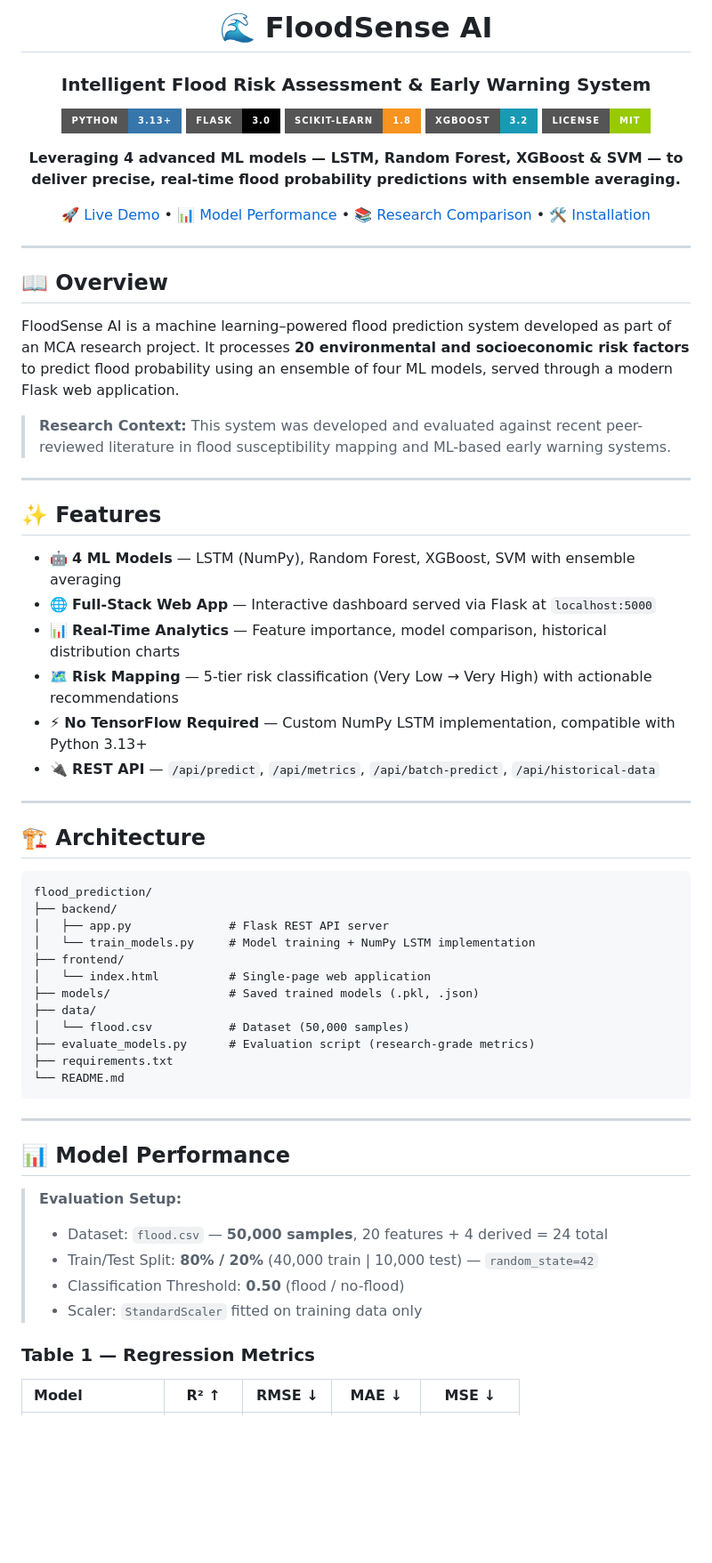
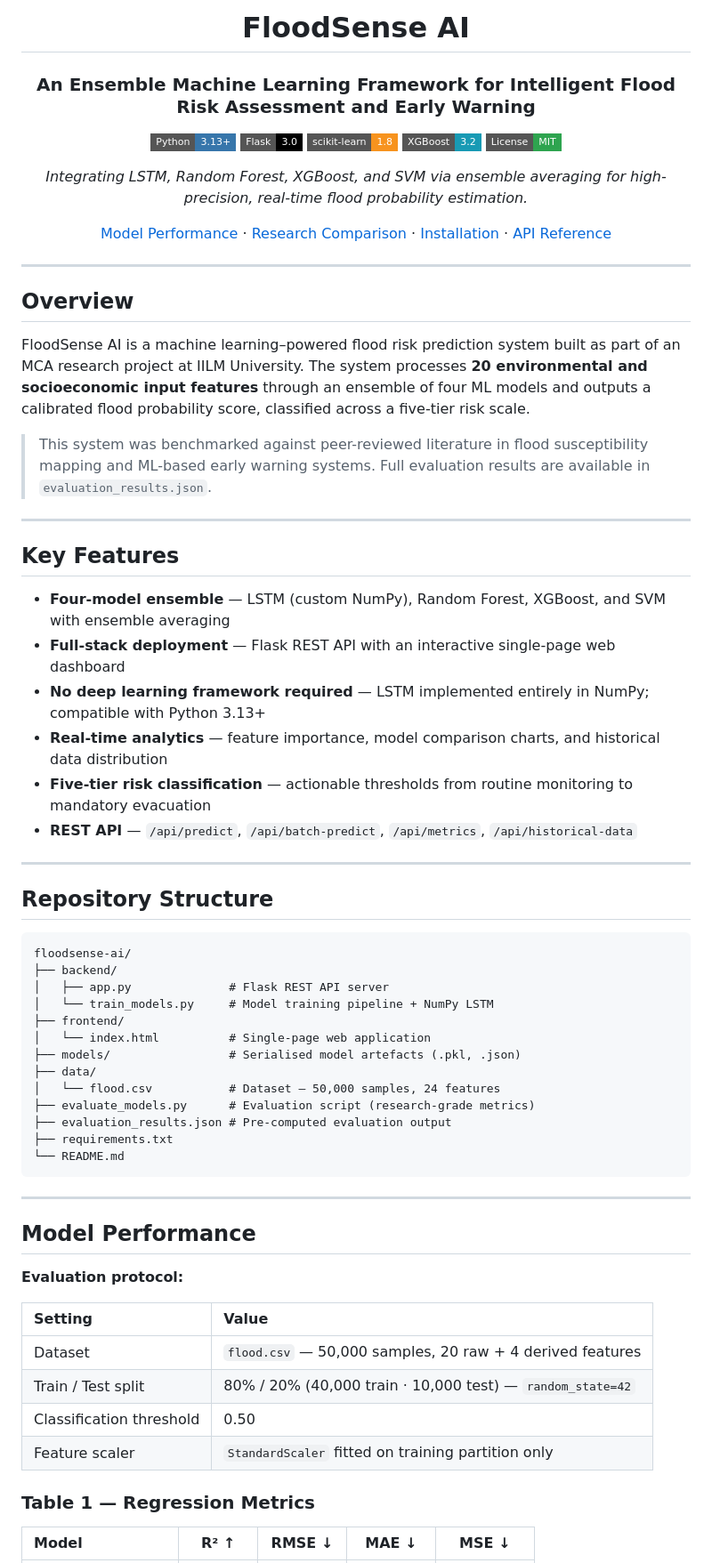
Before and after one commit to namanraj77/floodsense-ai, a Markdown page: README.md, the part around one of its changes. Shown at 89% size. Rendered like a GitHub page; badges without logos; blank space fills up the shorter version.

````diff
--- a/README.md
+++ b/README.md
@@ -1,67 +1,72 @@
 <div align="center">
 
-# 🌊 FloodSense AI
-### Intelligent Flood Risk Assessment & Early Warning System
+# FloodSense AI
 
-[![Python](https://img.shields.io/badge/Python-3.13+-3776AB?style=for-the-badge&logo=python&logoColor=white)](https://python.org)
-[![Flask](https://img.shields.io/badge/Flask-3.0-000000?style=for-the-badge&logo=flask&logoColor=white)](https://flask.palletsprojects.com)
-[![scikit-learn](https://img.shields.io/badge/scikit--learn-1.8-F7931E?style=for-the-badge&logo=scikit-learn&logoColor=white)](https://scikit-learn.org)
-[![XGBoost](https://img.shields.io/badge/XGBoost-3.2-189AB4?style=for-the-badge)](https://xgboost.readthedocs.io)
-[![License](https://img.shields.io/badge/License-MIT-green?style=for-the-badge)](LICENSE)
+### An Ensemble Machine Learning Framework for Intelligent Flood Risk Assessment and Early Warning
 
-**Leveraging 4 advanced ML models — LSTM, Random Forest, XGBoost & SVM — to deliver precise, real-time flood probability predictions with ensemble averaging.**
+![Python](https://img.shields.io/badge/Python-3.13+-3776AB?style=flat-square&logo=python&logoColor=white)
+![Flask](https://img.shields.io/badge/Flask-3.0-000000?style=flat-square&logo=flask&logoColor=white)
+![scikit-learn](https://img.shields.io/badge/scikit--learn-1.8-F7931E?style=flat-square&logo=scikit-learn&logoColor=white)
+![XGBoost](https://img.shields.io/badge/XGBoost-3.2-189AB4?style=flat-square)
+![License](https://img.shields.io/badge/License-MIT-2ea44f?style=flat-square)
 
-[🚀 Live Demo](#-running-the-application) • [📊 Model Performance](#-model-performance) • [📚 Research Comparison](#-comparison-with-published-research) • [🛠 Installation](#-installation)
+*Integrating LSTM, Random Forest, XGBoost, and SVM via ensemble averaging for high-precision, real-time flood probability estimation.*
+
+[Model Performance](#model-performance) · [Research Comparison](#comparison-with-published-research) · [Installation](#installation) · [API Reference](#api-reference)
 
 </div>
 
 ---
 
-## 📖 Overview
+## Overview
 
-FloodSense AI is a machine learning–powered flood prediction system developed as part of an MCA research project. It processes **20 environmental and socioeconomic risk factors** to predict flood probability using an ensemble of four ML models, served through a modern Flask web application.
+FloodSense AI is a machine learning–powered flood risk prediction system built as part of an MCA research project at IILM University. The system processes **20 environmental and socioeconomic input features** through an ensemble of four ML models and outputs a calibrated flood probability score, classified across a five-tier risk scale.
 
-> **Research Context:** This system was developed and evaluated against recent peer-reviewed literature in flood susceptibility mapping and ML-based early warning systems.
+> This system was benchmarked against peer-reviewed literature in flood susceptibility mapping and ML-based early warning systems. Full evaluation results are available in `evaluation_results.json`.
 
 ---
 
-## ✨ Features
+## Key Features
 
-- 🤖 **4 ML Models** — LSTM (NumPy), Random Forest, XGBoost, SVM with ensemble averaging
-- 🌐 **Full-Stack Web App** — Interactive dashboard served via Flask at `localhost:5000`
-- 📊 **Real-Time Analytics** — Feature importance, model comparison, historical distribution charts
-- 🗺️ **Risk Mapping** — 5-tier risk classification (Very Low → Very High) with actionable recommendations
-- ⚡ **No TensorFlow Required** — Custom NumPy LSTM implementation, compatible with Python 3.13+
-- 🔌 **REST API** — `/api/predict`, `/api/metrics`, `/api/batch-predict`, `/api/historical-data`
+- **Four-model ensemble** — LSTM (custom NumPy), Random Forest, XGBoost, and SVM with ensemble averaging
+- **Full-stack deployment** — Flask REST API with an interactive single-page web dashboard
+- **No deep learning framework required** — LSTM implemented entirely in NumPy; compatible with Python 3.13+
+- **Real-time analytics** — feature importance, model comparison charts, and historical data distribution
+- **Five-tier risk classification** — actionable thresholds from routine monitoring to mandatory evacuation
+- **REST API** — `/api/predict`, `/api/batch-predict`, `/api/metrics`, `/api/historical-data`
 
 ---
 
-## 🏗️ Architecture
+## Repository Structure
 
 ```
-flood_prediction/
+floodsense-ai/
 ├── backend/
 │   ├── app.py              # Flask REST API server
-│   └── train_models.py     # Model training + NumPy LSTM implementation
+│   └── train_models.py     # Model training pipeline + NumPy LSTM
 ├── frontend/
 │   └── index.html          # Single-page web application
-├── models/                 # Saved trained models (.pkl, .json)
+├── models/                 # Serialised model artefacts (.pkl, .json)
 ├── data/
-│   └── flood.csv           # Dataset (50,000 samples)
+│   └── flood.csv           # Dataset — 50,000 samples, 24 features
 ├── evaluate_models.py      # Evaluation script (research-grade metrics)
+├── evaluation_results.json # Pre-computed evaluation output
 ├── requirements.txt
 └── README.md
 ```
 
 ---
 
-## 📊 Model Performance
+## Model Performance
 
-> **Evaluation Setup:**
-> - Dataset: `flood.csv` — **50,000 samples**, 20 features + 4 derived = 24 total
-> - Train/Test Split: **80% / 20%** (40,000 train | 10,000 test) — `random_state=42`
-> - Classification Threshold: **0.50** (flood / no-flood)
-> - Scaler: `StandardScaler` fitted on training data only
+**Evaluation protocol:**
+
+| Setting | Value |
+|:---|:---|
+| Dataset | `flood.csv` — 50,000 samples, 20 raw + 4 derived features |
+| Train / Test split | 80% / 20% (40,000 train · 10,000 test) — `random_state=42` |
+| Classification threshold | 0.50 |
+| Feature scaler | `StandardScaler` fitted on training partition only |
 
 ### Table 1 — Regression Metrics
 
````
Also changed, not shown: other parts of README.md (+77 -102 lines).
